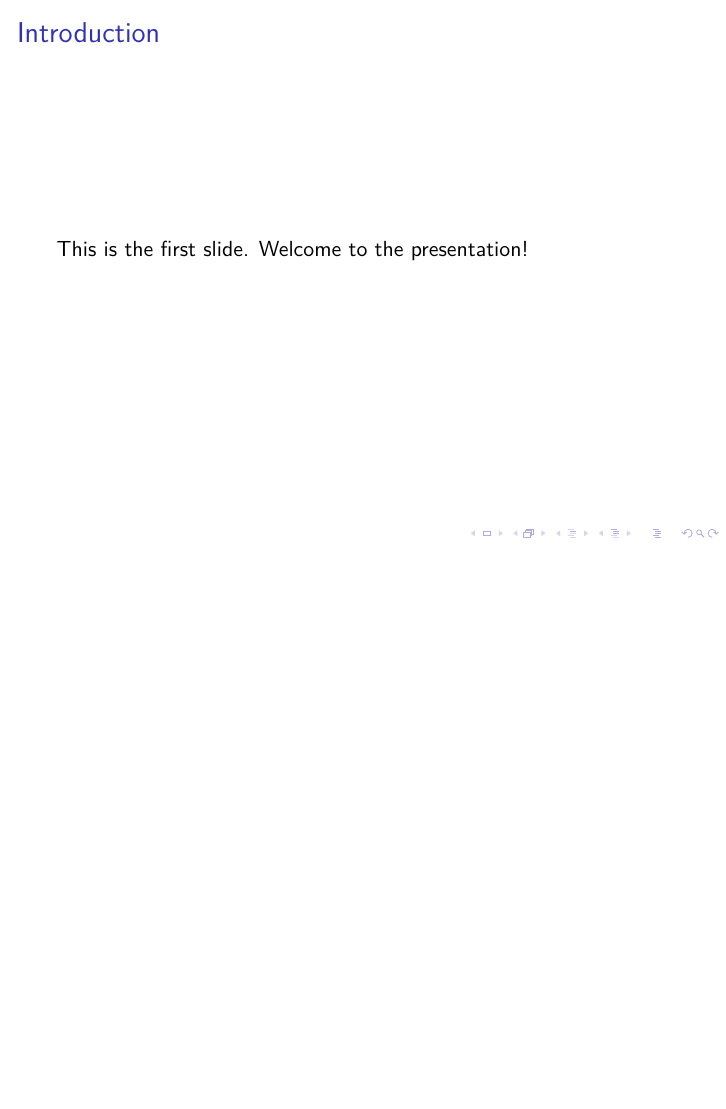
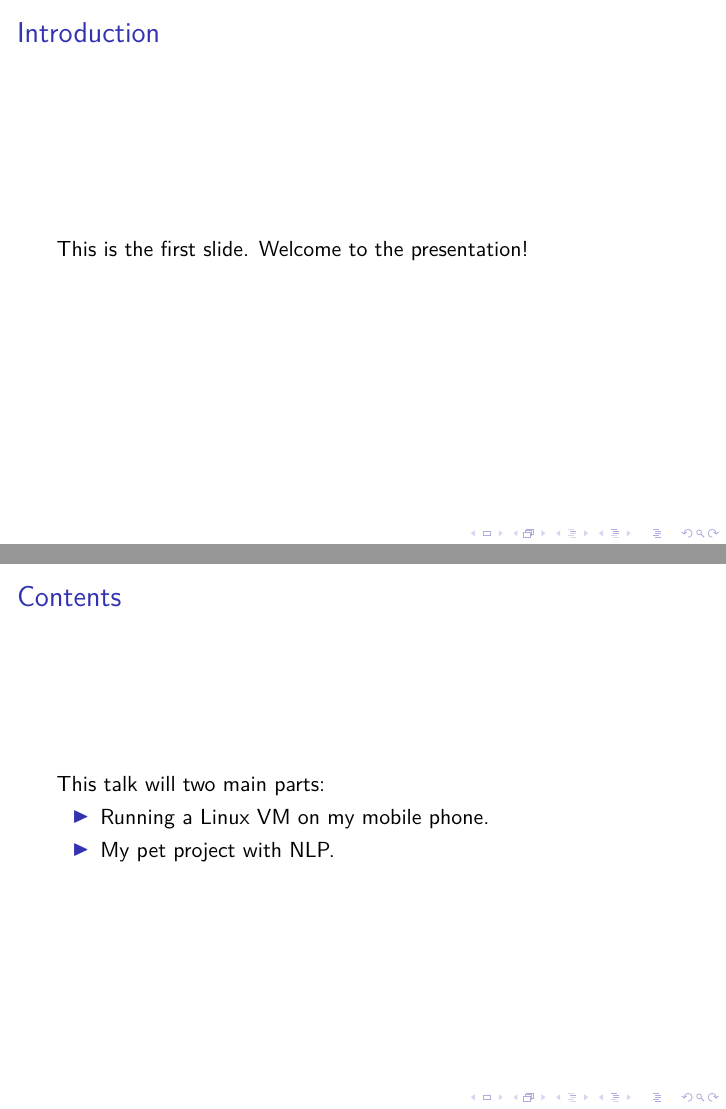
Before and after one commit to UofA-AdamHamilton/ScriptsUserLAnd, LaTeX slides (latex_example/laton_inputs/beamer_slideshow.tex): page 2 of 5 before the commit and pages 2 and 3 of 6 after it, the two joined at a grey line, the shorter picture padded with empty space. Compiled offline with pdfLaTeX.

Commit message:
changed the slides somewhat

```diff
--- a/latex_example/laton_inputs/beamer_slideshow.tex
+++ b/latex_example/laton_inputs/beamer_slideshow.tex
@@ -12,10 +12,23 @@
 \begin{document}%
 \normalsize%
 \frame{\titlepage}%
+
 \begin{frame}%
 \frametitle{Introduction}%
 This is the first slide. Welcome to the presentation!%
 \end{frame}%
+
+\begin{frame}%
+\frametitle{Contents}%
+This talk will two main parts:
+\begin{itemize}%
+\item Running a Linux VM on my mobile phone.
+\item My pet project with NLP.
+\end{itemize}%
+\end{frame}%
+
+\section{Linux on my phone}
+
 \begin{frame}%
 \frametitle{Main Points}%
 \begin{itemize}%
```
Also changed, not shown: latex_example/beamer_slideshow.pdf, latex_example/laton_inputs/beamer_slideshow.tex (2 more changed lines).
